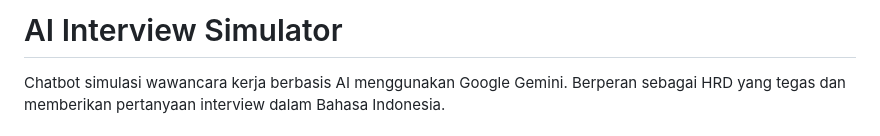
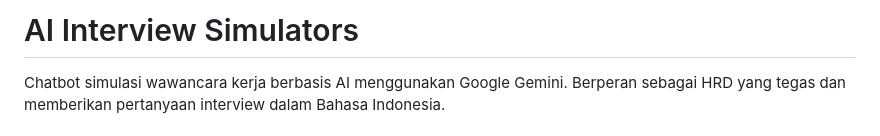
Before and after one commit to BadMeat/gemini-angry-interview, a Markdown page: README.md, the part around the change. Rendered like a GitHub page.

Commit message:
Correct title from 'AI Interview Simulator' to 'AI Interview Simulators'

```diff
--- a/README.md
+++ b/README.md
@@ -1,4 +1,4 @@
- # AI Interview Simulator
+ # AI Interview Simulators
 
 Chatbot simulasi wawancara kerja berbasis AI menggunakan Google Gemini. Berperan sebagai HRD yang tegas dan memberikan pertanyaan interview dalam Bahasa Indonesia.
 
```
